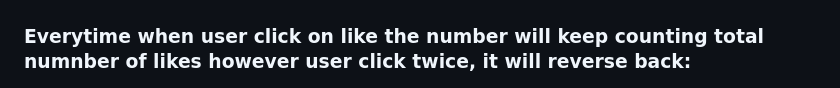
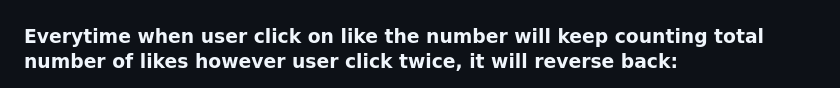
Before and after one commit to garnie39/Project2, a Markdown page: README.md, the part around the change. Drawn GitHub-style.

```diff
--- a/README.md
+++ b/README.md
@@ -29,7 +29,7 @@ I thought it would be fun to try create the space where they can feel comfortabl
 ### Each of the post will show username who posted, like, however if image is for bid you won't be able to see edit/delete icon:
 ![alt_text](https://github.com/garnie39/Project2/blob/master/images/Screen%20Shot%202023-05-14%20at%205.55.40%20pm.png?raw=true)
 
-### Everytime when user click on like the number will keep counting total numnber of likes however user click twice, it will reverse back:
+### Everytime when user click on like the number will keep counting total number of likes however user click twice, it will reverse back:
 ![alt_text](https://github.com/garnie39/Project2/blob/master/images/Screen%20Shot%202023-05-14%20at%205.55.25%20pm.png?raw=true)
 
 ## Languages
```
